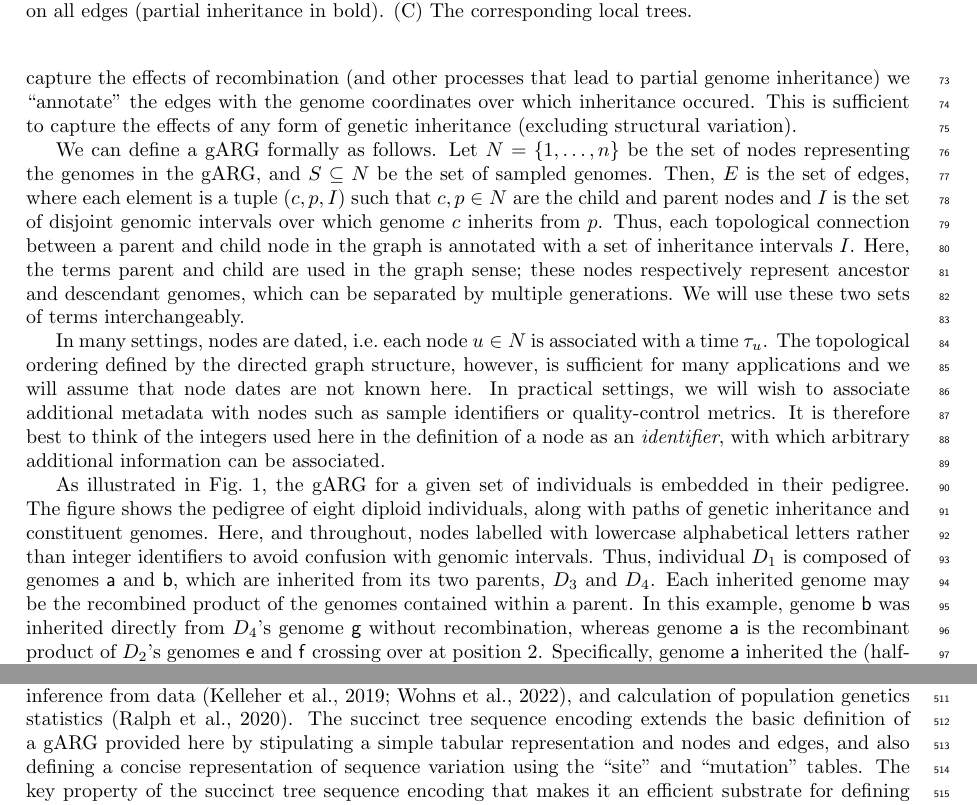
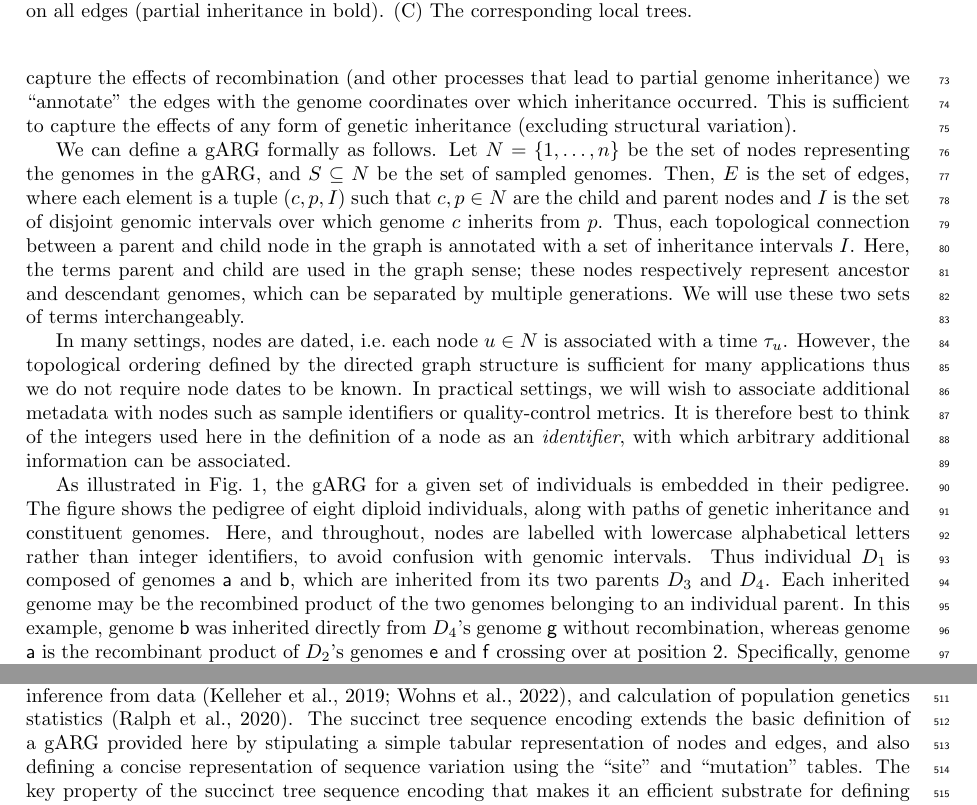
Before and after one commit to tskit-dev/what-is-an-arg-paper, a LaTeX paper (paper.tex): two parts of pages 3 and 14 of 31, joined at a grey line, cut so that both start at the same text. Compiled offline with pdfLaTeX.

Commit message:
Updates from Overleaf

```diff
--- a/paper.tex
+++ b/paper.tex
@@ -238,7 +238,7 @@ does not tell us which \emph{parts} of their genomes were inherited.
 In order to capture the effects of recombination
 (and other processes that lead to partial genome inheritance)
  we ``annotate'' the edges with the genome
-coordinates over which inheritance occured.
+coordinates over which inheritance occurred.
 This is sufficient to capture the effects of any form of
 genetic inheritance (excluding structural variation).
 
@@ -260,10 +260,10 @@ We will use these two sets of terms interchangeably.
 
 In many settings, nodes are dated, i.e.\ each
 node $u\in N$ is associated with a time $\tau_u$.
-The topological ordering
-defined by the directed graph structure, however,
+However, the topological ordering
+defined by the directed graph structure
  is sufficient for many applications
-and we will assume that node dates are not known here.
+thus we do not require node dates to be known.
 % This should be obvious, but seems like it needs to be said
 In practical settings, we will wish to associate additional
 metadata with nodes such as sample identifiers or quality-control metrics.
@@ -309,15 +309,13 @@ As illustrated in Fig.~\ref{fig-arg-in-pedigree},
 the gARG for a given set of individuals is embedded in their pedigree.
 The figure shows the pedigree of eight diploid individuals, along with paths
 of genetic inheritance and constituent genomes.
-Here, and  throughout,
-nodes labelled with lowercase alphabetical letters
-rather than integer identifiers to avoid confusion with genomic intervals.
-Thus, individual $D_1$ is composed
+Here, and throughout,
+nodes are labelled with lowercase alphabetical letters
+rather than integer identifiers, to avoid confusion with genomic intervals.
+Thus individual $D_1$ is composed
 of genomes \noderef{a} and \noderef{b}, which are inherited from its
-two parents, $D_3$ and $D_4$. Each inherited genome may be the recombined product
-of the genomes
-% FIXME "contained within" is a poor phrase here, use "constituent" or something
-contained within a parent.
+two parents $D_3$ and $D_4$. Each inherited genome may be the recombined product
+of the two genomes belonging to an individual parent.
 In this example,
 genome \noderef{b} was inherited directly from $D_4$'s genome \noderef{g} without
 recombination, whereas
@@ -1562,7 +1560,7 @@ inference from data~\citep{kelleher2019inferring,wohns2022unified},
 and calculation of population genetics statistics~\citep{ralph2020efficiently}.
 The succinct tree sequence encoding extends the basic definition
 of a gARG provided here by stipulating a
-simple tabular representation and nodes and edges,
+simple tabular representation of nodes and edges,
 and also defining a concise representation of
 sequence variation using the ``site'' and  ``mutation'' tables.
 The key property of the succinct tree sequence encoding
```
Also changed, not shown: paper.tex (42 more changed lines).
